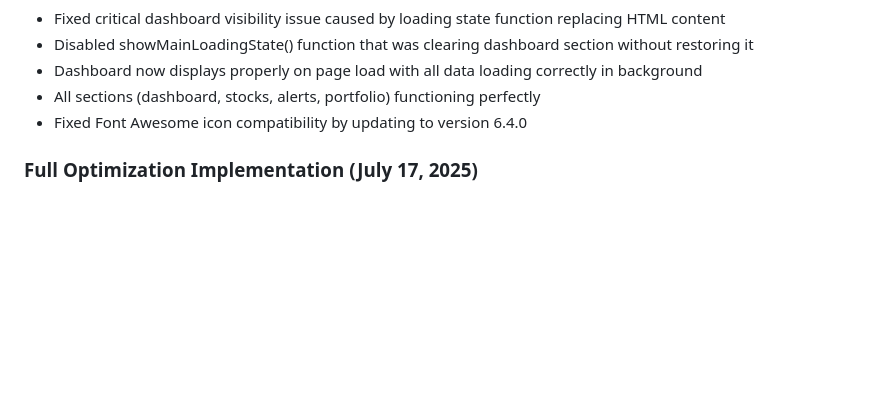
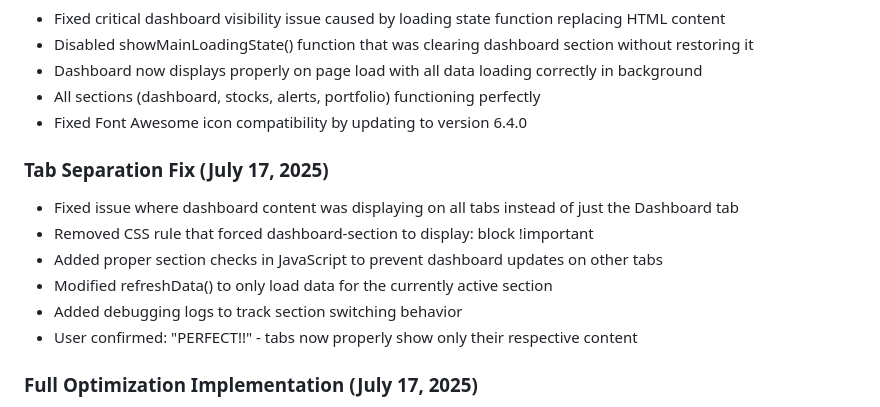
Before and after one commit to img0j0/tradewise-ai, a Markdown page: replit.md, the part around the change. Drawn GitHub-style; blank space fills up the shorter version.

```diff
--- a/replit.md
+++ b/replit.md
@@ -142,6 +142,14 @@ Preferred communication style: Simple, everyday language.
 - All sections (dashboard, stocks, alerts, portfolio) functioning perfectly
 - Fixed Font Awesome icon compatibility by updating to version 6.4.0
 
+### Tab Separation Fix (July 17, 2025)
+- Fixed issue where dashboard content was displaying on all tabs instead of just the Dashboard tab
+- Removed CSS rule that forced dashboard-section to display: block !important
+- Added proper section checks in JavaScript to prevent dashboard updates on other tabs
+- Modified refreshData() to only load data for the currently active section
+- Added debugging logs to track section switching behavior
+- User confirmed: "PERFECT!!" - tabs now properly show only their respective content
+
 ### Full Optimization Implementation (July 17, 2025)
 - **Enhanced Loading States**: Added professional loading indicators with smooth animations
 - **Performance Optimization**: Implemented comprehensive caching system for stock data and API calls
```
